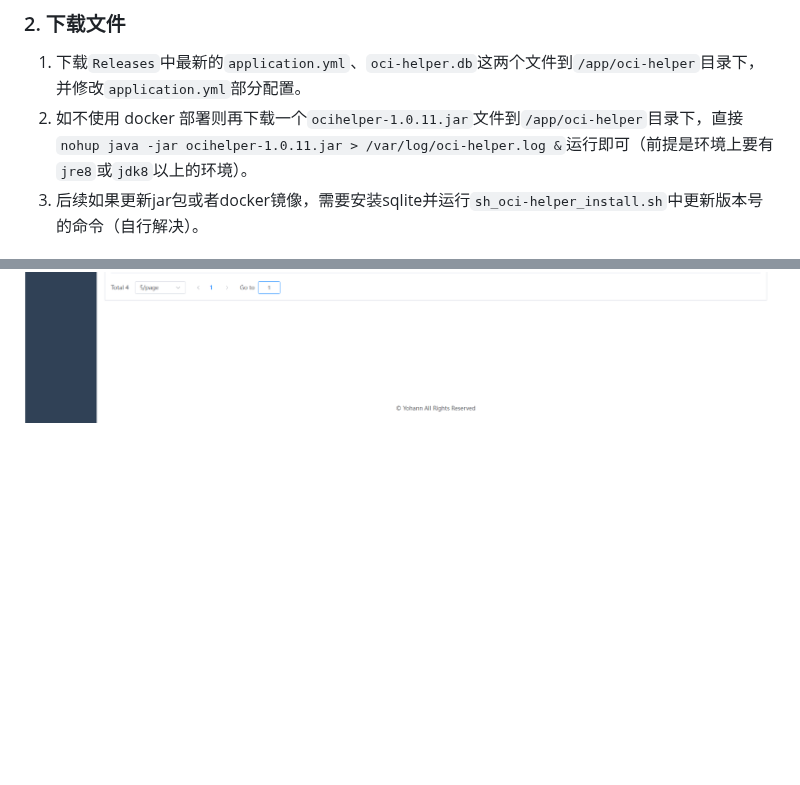
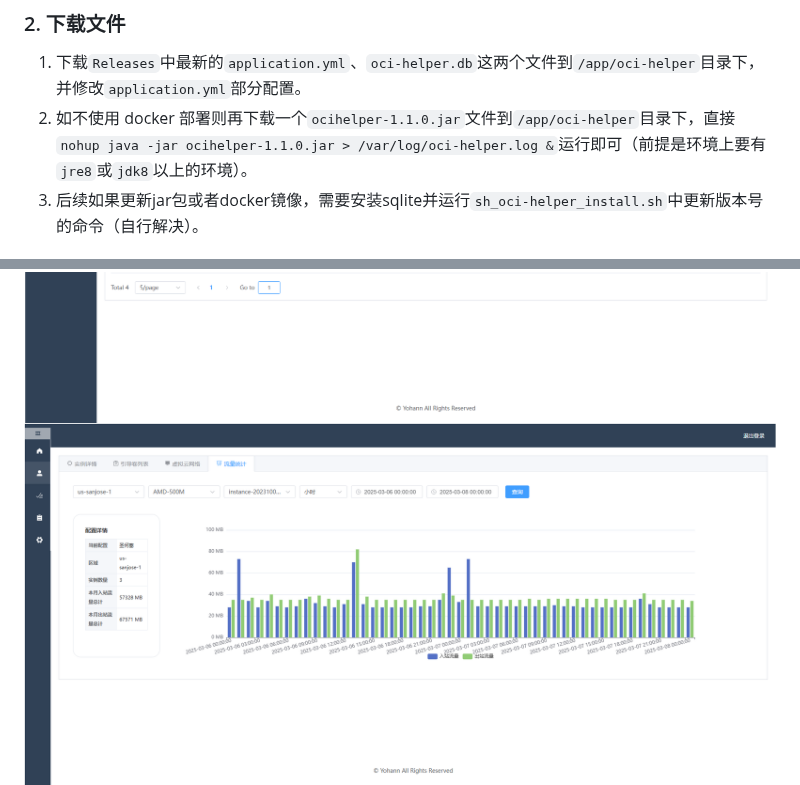
Before and after one commit to Yohann0617/oci-helper, a Markdown page: README.md, 2 parts joined by grey strips. GitHub-like rendering; pictures changed too: img/3-traffic.png (added); folded sections open; blank space fills up the shorter version.

Commit message:
traffic statistics

```diff
--- a/README.md
+++ b/README.md
@@ -58,7 +58,7 @@ mkdir -p /app/oci-helper/keys && cd /app/oci-helper
 ### 2. 下载文件
 
 1. 下载`Releases`中最新的`application.yml`、`oci-helper.db`这两个文件到`/app/oci-helper`目录下，并修改`application.yml`部分配置。
-2. 如不使用 docker 部署则再下载一个`ocihelper-1.0.11.jar`文件到`/app/oci-helper`目录下，直接`nohup java -jar ocihelper-1.0.11.jar > /var/log/oci-helper.log &`运行即可（前提是环境上要有`jre8`或`jdk8`以上的环境）。
+2. 如不使用 docker 部署则再下载一个`ocihelper-1.1.0.jar`文件到`/app/oci-helper`目录下，直接`nohup java -jar ocihelper-1.1.0.jar > /var/log/oci-helper.log &`运行即可（前提是环境上要有`jre8`或`jdk8`以上的环境）。
 3. 后续如果更新jar包或者docker镜像，需要安装sqlite并运行`sh_oci-helper_install.sh`中更新版本号的命令（自行解决）。
 
 ### 3. docker部署
@@ -105,6 +105,7 @@ docker compose pull && docker compose up -d
 ![image.png](./img/3-instance-details.png)
 ![image.png](./img/3-instance-cfg.png)
 ![image.png](./img/3-security-rule.png)
+![image.png](./img/3-traffic.png)
 ![image.png](./img/4-task.png)
 ![image.png](./img/5-log.png)
 ![image.png](./img/6-basic-cfg.png)
```
Also changed, not shown: README_EN.md (+2 -1 lines), 2 other files.
